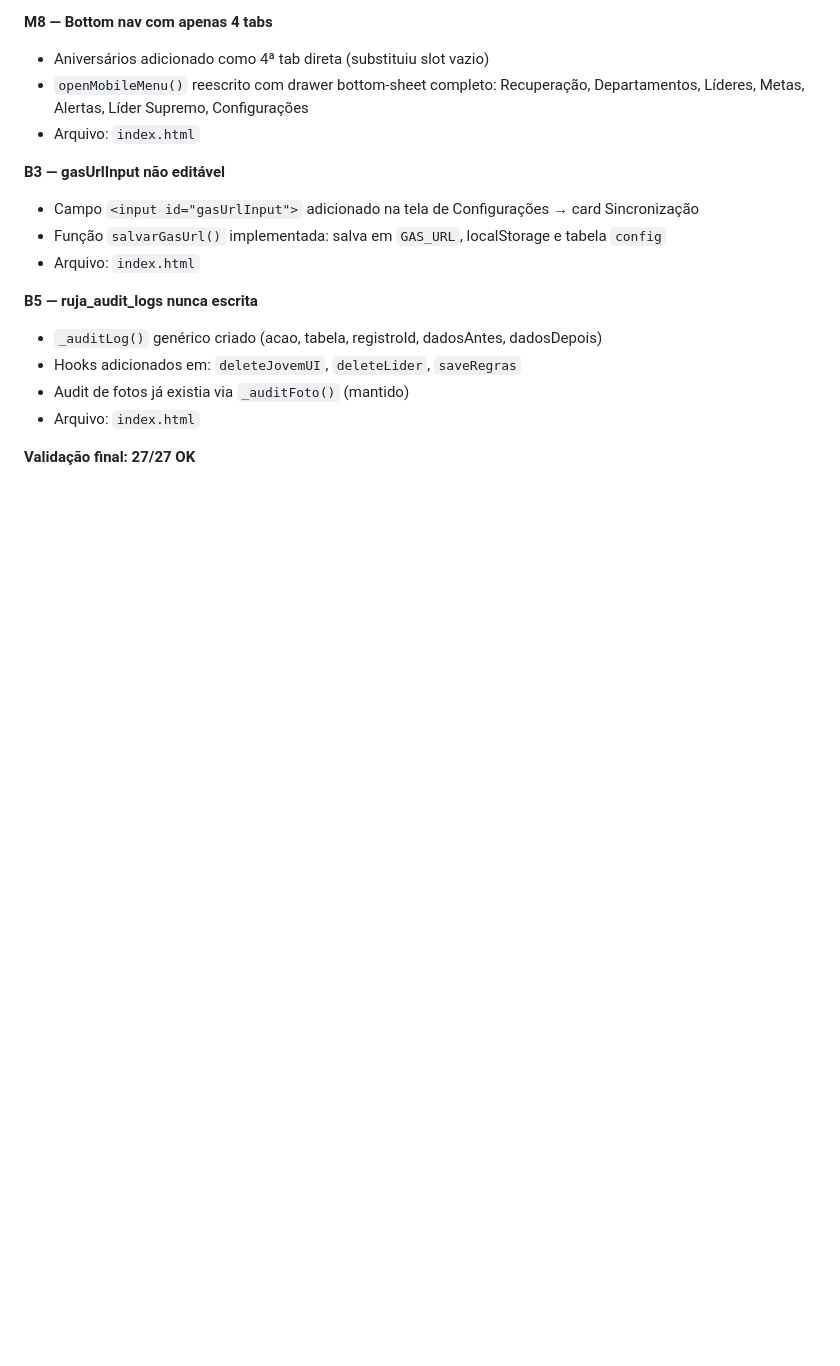
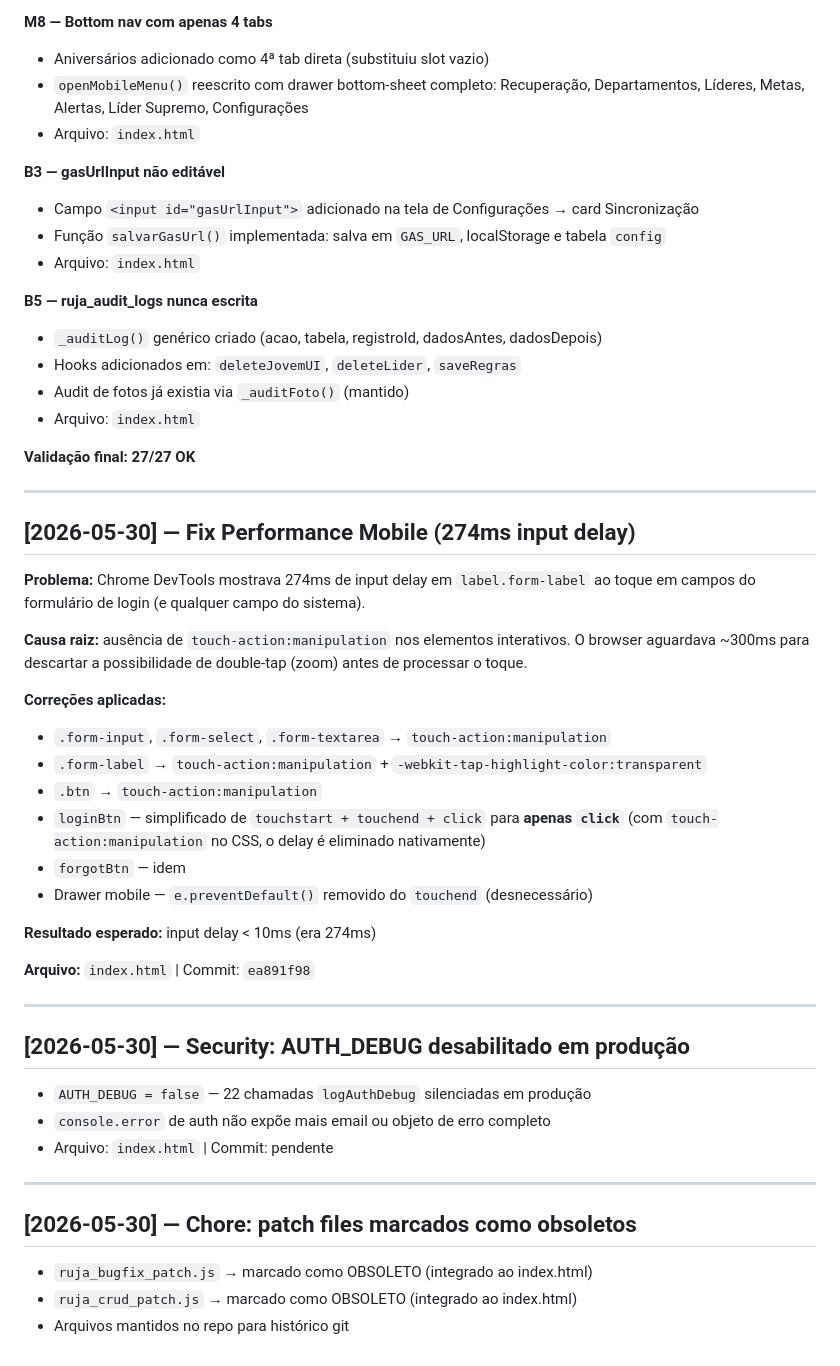
Before and after one commit to rujaredeunijovemadja-hue/DASH, a Markdown page: CHANGELOG_RUJA.md, the part around the change. GitHub-like rendering; blank space fills up the shorter version.

Commit message:
docs: CHANGELOG — perf 274ms, AUTH_DEBUG, patch files obsoletos

```diff
--- a/CHANGELOG_RUJA.md
+++ b/CHANGELOG_RUJA.md
@@ -176,3 +176,44 @@ No Safari iOS, `100vh` inclui a barra de endereço, causando corte da tela de lo
 - Arquivo: `index.html`
 
 **Validação final: 27/27 OK**
+
+---
+
+## [2026-05-30] — Fix Performance Mobile (274ms input delay)
+
+**Problema:** Chrome DevTools mostrava 274ms de input delay em `label.form-label`
+ao toque em campos do formulário de login (e qualquer campo do sistema).
+
+**Causa raiz:** ausência de `touch-action:manipulation` nos elementos interativos.
+O browser aguardava ~300ms para descartar a possibilidade de double-tap (zoom)
+antes de processar o toque.
+
+**Correções aplicadas:**
+
+- `.form-input`, `.form-select`, `.form-textarea` → `touch-action:manipulation`
+- `.form-label` → `touch-action:manipulation` + `-webkit-tap-highlight-color:transparent`
+- `.btn` → `touch-action:manipulation`
+- `loginBtn` — simplificado de `touchstart + touchend + click` para **apenas `click`**
+  (com `touch-action:manipulation` no CSS, o delay é eliminado nativamente)
+- `forgotBtn` — idem
+- Drawer mobile — `e.preventDefault()` removido do `touchend` (desnecessário)
+
+**Resultado esperado:** input delay < 10ms (era 274ms)
+
+**Arquivo:** `index.html` | Commit: `ea891f98`
+
+---
+
+## [2026-05-30] — Security: AUTH_DEBUG desabilitado em produção
+
+- `AUTH_DEBUG = false` — 22 chamadas `logAuthDebug` silenciadas em produção
+- `console.error` de auth não expõe mais email ou objeto de erro completo
+- Arquivo: `index.html` | Commit: pendente
+
+---
+
+## [2026-05-30] — Chore: patch files marcados como obsoletos
+
+- `ruja_bugfix_patch.js` → marcado como OBSOLETO (integrado ao index.html)
+- `ruja_crud_patch.js` → marcado como OBSOLETO (integrado ao index.html)
+- Arquivos mantidos no repo para histórico git
```
